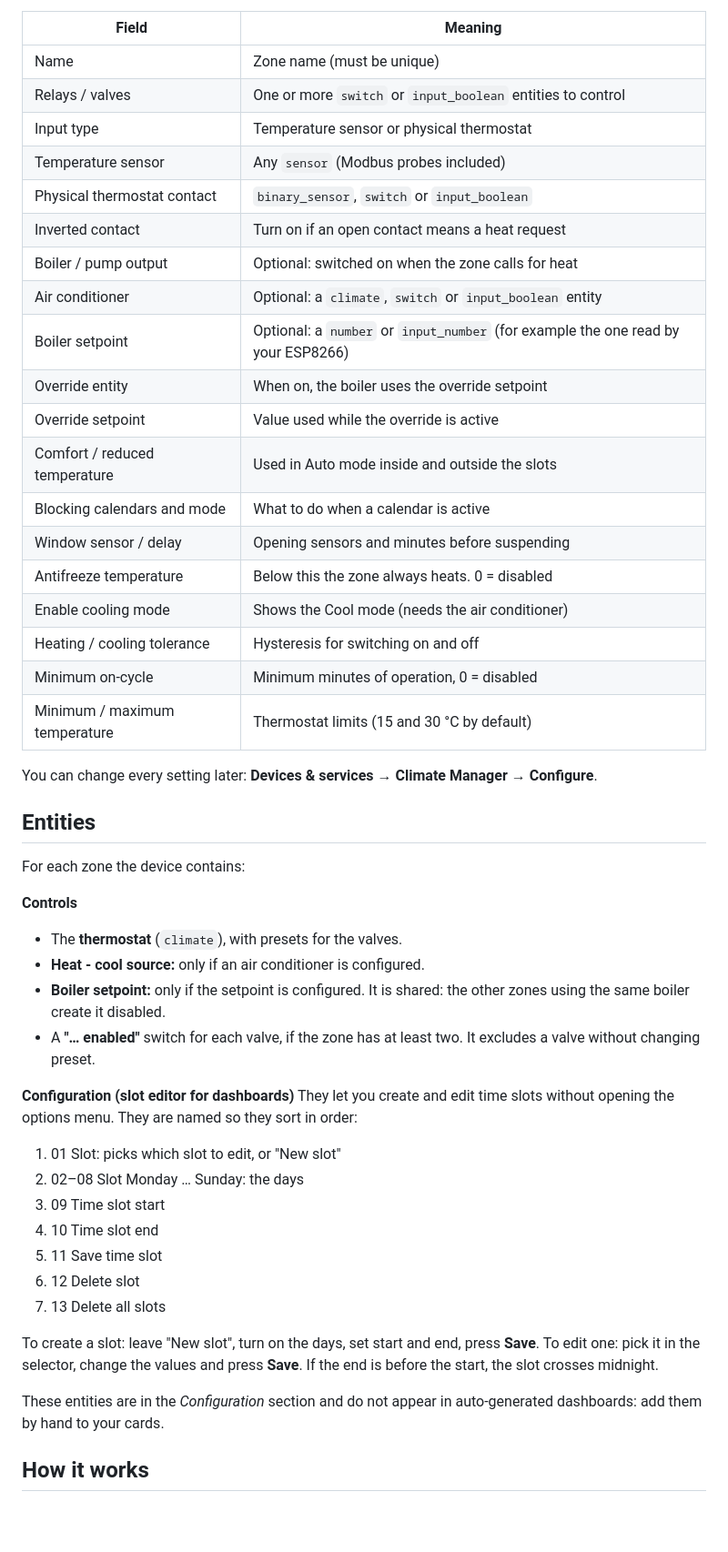
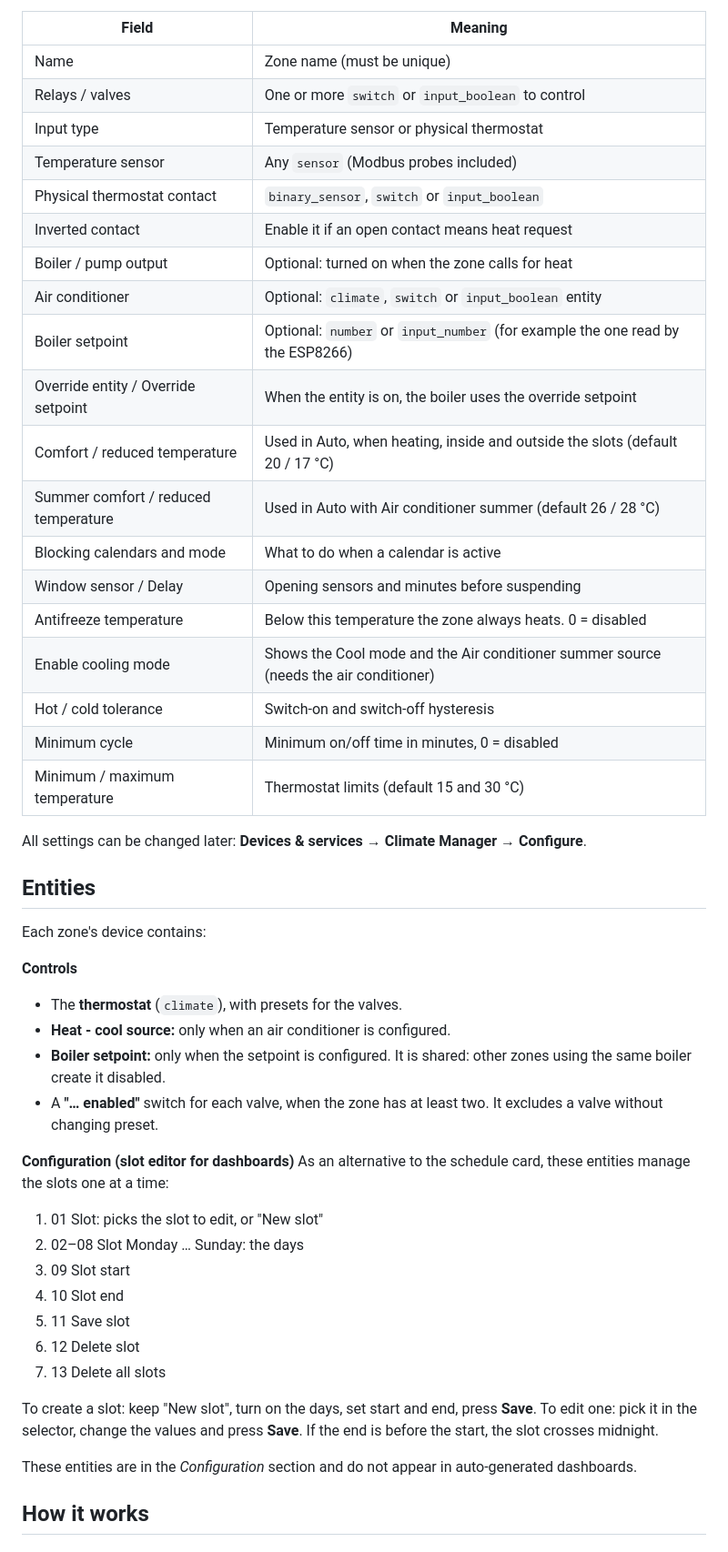
Before and after one commit to ichnusa82/climate_manager, a Markdown page: README.en.md, the part around one of its changes. Shown at 91% size. Drawn GitHub-style; blank space fills up the shorter version.

```diff
--- a/README.en.md
+++ b/README.en.md
@@ -38,51 +48,51 @@ Add the integration once **per zone**. The form asks for:
 | Field | Meaning |
 |---|---|
 | Name | Zone name (must be unique) |
-| Relays / valves | One or more `switch` or `input_boolean` entities to control |
+| Relays / valves | One or more `switch` or `input_boolean` to control |
 | Input type | Temperature sensor or physical thermostat |
 | Temperature sensor | Any `sensor` (Modbus probes included) |
 | Physical thermostat contact | `binary_sensor`, `switch` or `input_boolean` |
-| Inverted contact | Turn on if an open contact means a heat request |
-| Boiler / pump output | Optional: switched on when the zone calls for heat |
-| Air conditioner | Optional: a `climate`, `switch` or `input_boolean` entity |
-| Boiler setpoint | Optional: a `number` or `input_number` (for example the one read by your ESP8266) |
-| Override entity | When on, the boiler uses the override setpoint |
-| Override setpoint | Value used while the override is active |
-| Comfort / reduced temperature | Used in Auto mode inside and outside the slots |
+| Inverted contact | Enable it if an open contact means heat request |
+| Boiler / pump output | Optional: turned on when the zone calls for heat |
+| Air conditioner | Optional: `climate`, `switch` or `input_boolean` entity |
+| Boiler setpoint | Optional: `number` or `input_number` (for example the one read by the ESP8266) |
+| Override entity / Override setpoint | When the entity is on, the boiler uses the override setpoint |
+| Comfort / reduced temperature | Used in Auto, when heating, inside and outside the slots (default 20 / 17 °C) |
+| Summer comfort / reduced temperature | Used in Auto with Air conditioner summer (default 26 / 28 °C) |
 | Blocking calendars and mode | What to do when a calendar is active |
-| Window sensor / delay | Opening sensors and minutes before suspending |
-| Antifreeze temperature | Below this the zone always heats. 0 = disabled |
-| Enable cooling mode | Shows the Cool mode (needs the air conditioner) |
-| Heating / cooling tolerance | Hysteresis for switching on and off |
-| Minimum on-cycle | Minimum minutes of operation, 0 = disabled |
-| Minimum / maximum temperature | Thermostat limits (15 and 30 °C by default) |
+| Window sensor / Delay | Opening sensors and minutes before suspending |
+| Antifreeze temperature | Below this temperature the zone always heats. 0 = disabled |
+| Enable cooling mode | Shows the Cool mode and the Air conditioner summer source (needs the air conditioner) |
+| Hot / cold tolerance | Switch-on and switch-off hysteresis |
+| Minimum cycle | Minimum on/off time in minutes, 0 = disabled |
+| Minimum / maximum temperature | Thermostat limits (default 15 and 30 °C) |
 
-You can change every setting later: **Devices & services → Climate Manager → Configure**.
+All settings can be changed later: **Devices & services → Climate Manager → Configure**.
 
 ## Entities
 
-For each zone the device contains:
+Each zone's device contains:
 
 **Controls**
 - The **thermostat** (`climate`), with presets for the valves.
-- **Heat - cool source:** only if an air conditioner is configured.
-- **Boiler setpoint:** only if the setpoint is configured. It is shared: the other zones using the same boiler create it disabled.
-- A **"… enabled"** switch for each valve, if the zone has at least two. It excludes a valve without changing preset.
+- **Heat - cool source:** only when an air conditioner is configured.
+- **Boiler setpoint:** only when the setpoint is configured. It is shared: other zones using the same boiler create it disabled.
+- A **"… enabled"** switch for each valve, when the zone has at least two. It excludes a valve without changing preset.
 
 **Configuration (slot editor for dashboards)**
-They let you create and edit time slots without opening the options menu. They are named so they sort in order:
+As an alternative to the schedule card, these entities manage the slots one at a time:
 
-1. 01 Slot: picks which slot to edit, or "New slot"
+1. 01 Slot: picks the slot to edit, or "New slot"
 2. 02–08 Slot Monday … Sunday: the days
-3. 09 Time slot start
-4. 10 Time slot end
-5. 11 Save time slot
+3. 09 Slot start
+4. 10 Slot end
+5. 11 Save slot
 6. 12 Delete slot
 7. 13 Delete all slots
 
-To create a slot: leave "New slot", turn on the days, set start and end, press **Save**. To edit one: pick it in the selector, change the values and press **Save**. If the end is before the start, the slot crosses midnight.
+To create a slot: keep "New slot", turn on the days, set start and end, press **Save**. To edit one: pick it in the selector, change the values and press **Save**. If the end is before the start, the slot crosses midnight.
 
-These entities are in the *Configuration* section and do not appear in auto-generated dashboards: add them by hand to your cards.
+These entities are in the *Configuration* section and do not appear in auto-generated dashboards.
 
 ## How it works
 
```
Also changed, not shown: other parts of README.en.md (+119 -29 lines), README.md (+92 -59 lines), docs/images/card-cronotermostato.png (added), docs/images/card-termostato.png (added).
